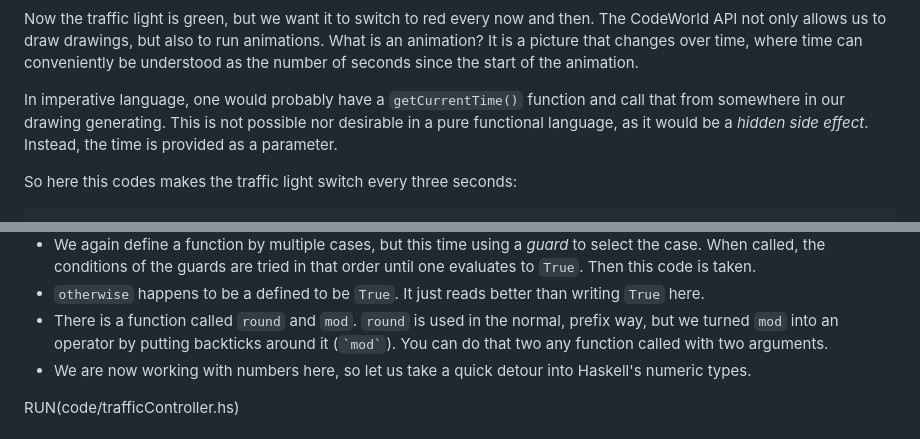
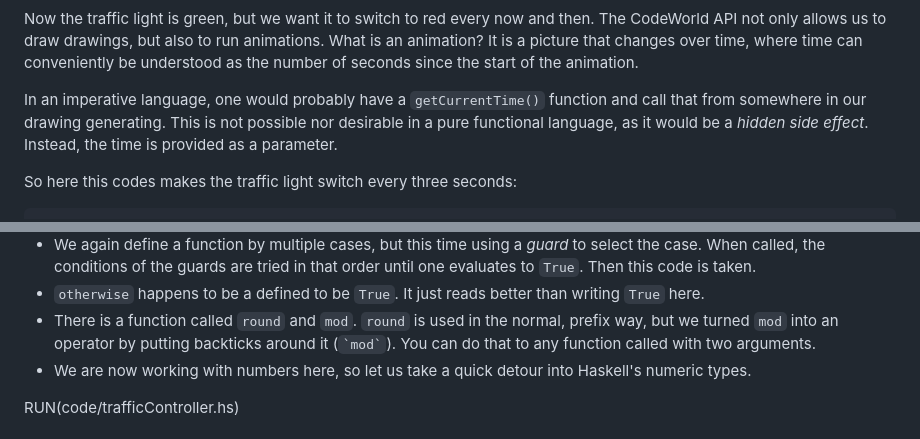
Before and after one commit to nomeata/haskell-via-sokoban, a Markdown page: 01-intro.md, 2 parts joined by grey strips. Rendered like a GitHub page.

Commit message:
Update 01-intro.md
Proposed minor corrections/ommissions in the Animation sub-section

```diff
--- a/01-intro.md
+++ b/01-intro.md
@@ -445,7 +445,7 @@ animations. What is an animation? It is a picture that changes over time, where
 time can conveniently be understood as the number of seconds since the start of
 the animation.
 
-In imperative language, one would probably have a `getCurrentTime()` function
+In an imperative language, one would probably have a `getCurrentTime()` function
 and call that from somewhere in our drawing generating. This is not possible nor
 desirable in a pure functional language, as it would be a *hidden side effect*.
 Instead, the time is provided as a parameter.
@@ -475,7 +475,7 @@ From looking at the code ([open on CodeWorld](EDIT(code/trafficController.hs)))
    writing `True` here.
  * There is a function called `round` and `mod`. `round` is used in the normal,
    prefix way, but we turned `mod` into an operator by putting backticks around
-   it (`` `mod` ``). You can do that two any function called with two arguments.
+   it (`` `mod` ``). You can do that to any function called with two arguments.
  * We are now working with numbers here, so let us take a quick detour into
    Haskell's numeric types.
 
```
